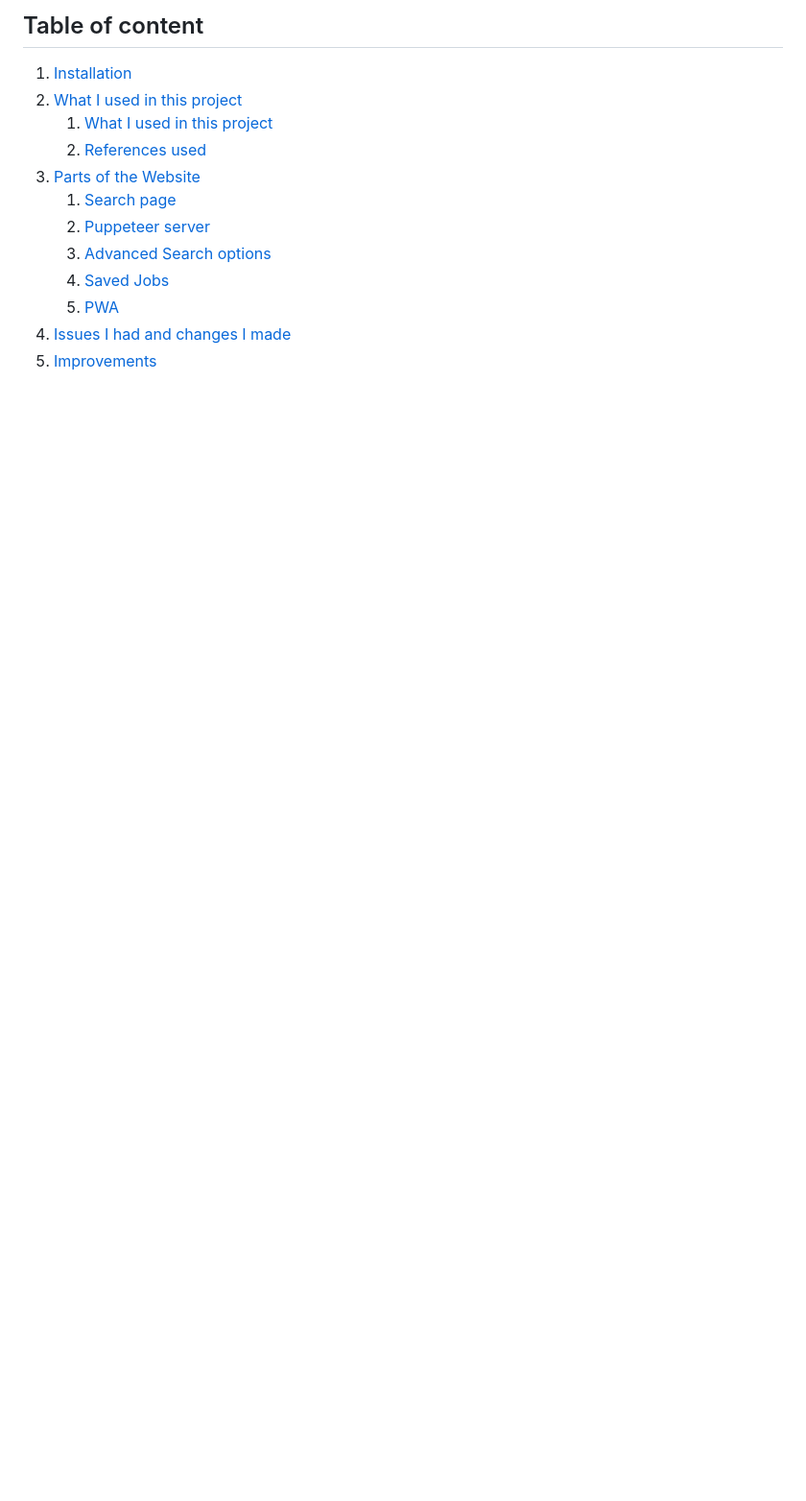
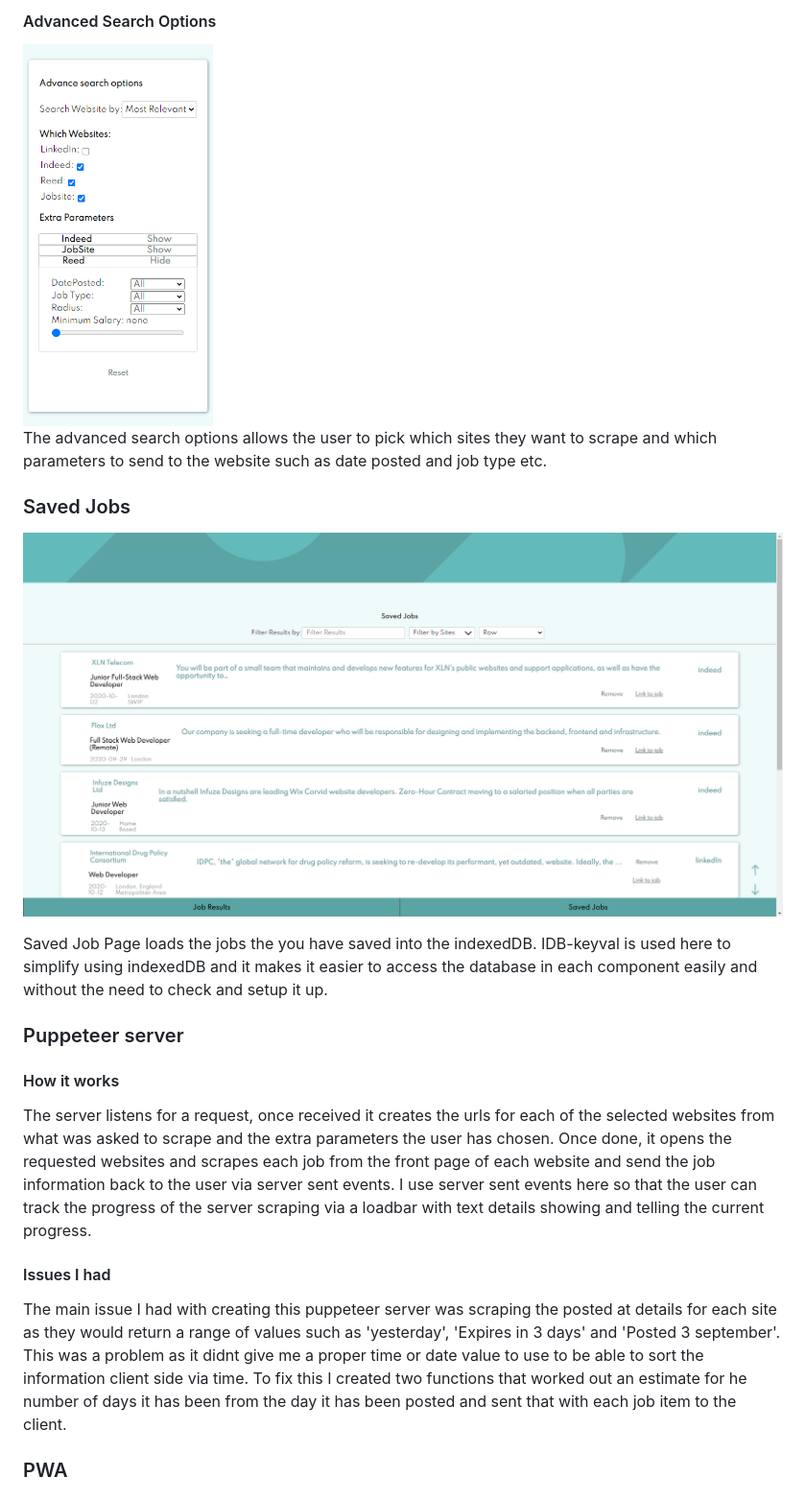
Before and after one commit to Pudderz/Job-Search, a Markdown page: README.md, the part around the change printed below. Shown: that part at 96% size. Rendered like a GitHub page; pictures changed too: READMEImages/advancedOptions.png (added), READMEImages/savedPage.png (added); blank space fills up the shorter version.

```diff
--- a/README.md
+++ b/README.md
@@ -23,14 +43,33 @@ I created this as I enjoyed making the job filter design challenge from one of m
 
-## Table of content
-1. [Installation](#installation)
-1. [What I used in this project](#What-I-used-in-this-project)
-    1. [What I used in this project](#What's-used-in-this-project)
-    2. [References used](#References-used)
-2. [Parts of the Website](#Parts-of-the-website)
-    1. [Search page](#search-page)
-    2. [Puppeteer server](#puppeteer-server)
-    3. [Advanced Search options](#advanced-search)
-    4. [Saved Jobs](#gallery)
-    6. [PWA](#PWA)
-3. [Issues I had and changes I made](#Issues-I-had-and-changes-I-made)
-4. [Improvements](#Improvements)
+#### Advanced Search Options
+
+<img  height="400px" src="./READMEImages/advancedOptions.png">
+
+The advanced search options allows the user to pick which sites they want to scrape and which parameters to send to the website such as date posted and job type etc.
+
+### Saved Jobs
+![saved page](./READMEImages/savedPage.png)
+
+Saved Job Page loads the jobs the you have saved into the indexedDB. IDB-keyval is used here to simplify using indexedDB and it makes it easier to access the database in each component easily and without the need to check and setup it up.
+
+
+
+### Puppeteer server
+#### How it works
+The server listens for a request, once received it creates the urls for each of the selected websites from what was asked to scrape and the extra parameters the user has chosen. Once done, it opens the requested websites and scrapes each job from the front page of each website and send the job information back to the user via server sent events. I use server sent events here so that the user can track the progress of the server scraping via a loadbar with text details showing and telling the current progress.
+
+
+#### Issues I had
+The main issue I had with creating this puppeteer server was scraping the posted at details for each site as they would return a range of values such as 'yesterday', 'Expires in 3 days' and 'Posted 3 september'. This was a problem as it didnt give me a proper time or date value to use to be able to sort the information client side via time. To fix this I created two functions that worked out an estimate for he number of days it has been from the day it has been posted and sent that with each job item to the client.
+
+### PWA
+
+
+
+
+
+
+
+
+
+
```
Also changed, not shown: other parts of README.md (+59 -39 lines), READMEImages/gif.gif (added), READMEImages/homePage.png (added), READMEImages/mainPage.png (added), 1 other file.
